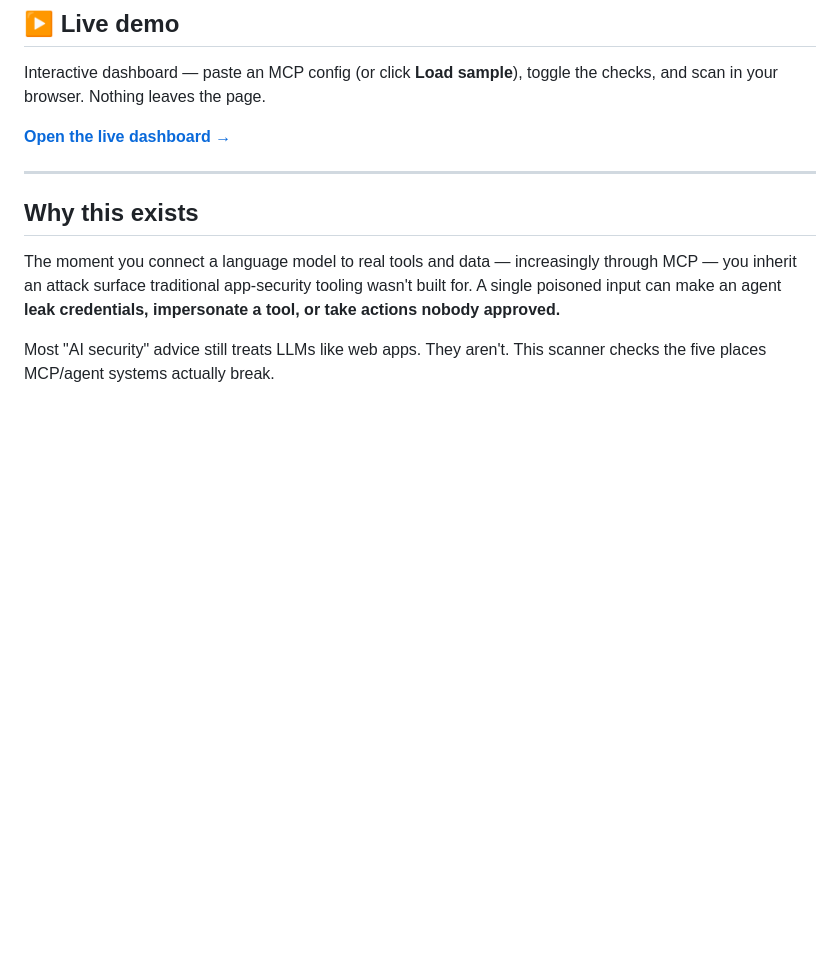
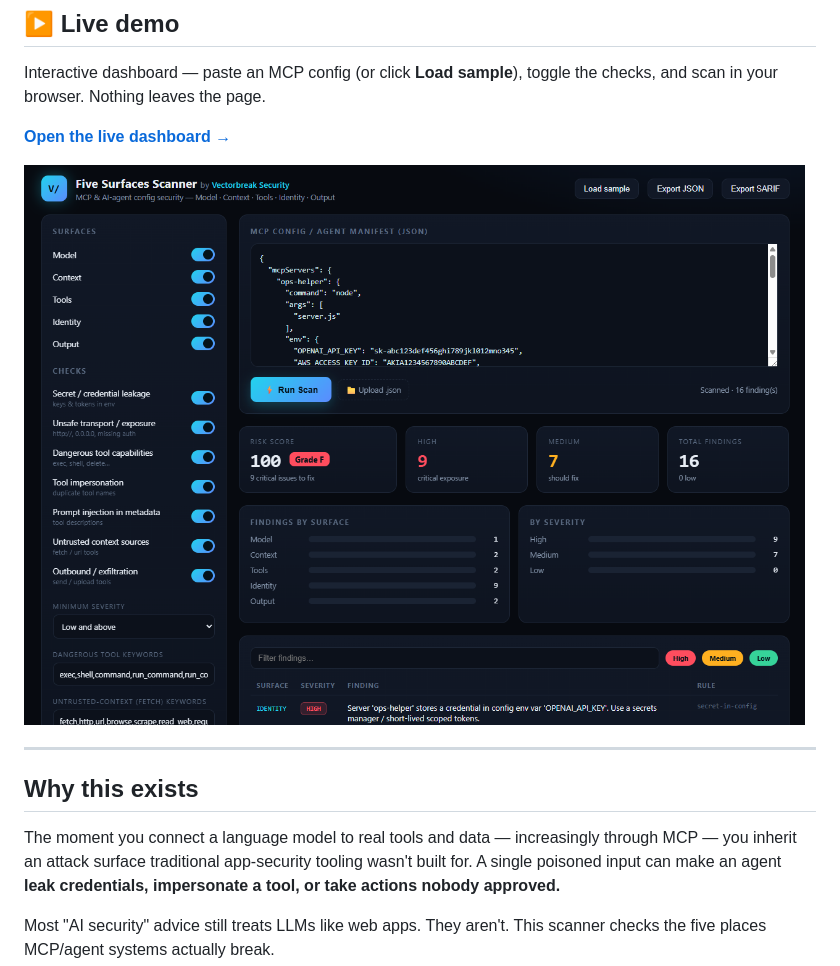
Before and after one commit to Vectorbreak/five-surfaces-scanner, a Markdown page: README.md, the part around the change. Drawn GitHub-style; blank space fills up the shorter version.

```diff
--- a/README.md
+++ b/README.md
@@ -12,6 +12,8 @@
 Interactive dashboard — paste an MCP config (or click **Load sample**), toggle the checks, and scan in your browser. Nothing leaves the page.
 
 **[Open the live dashboard →](https://vectorbreak.github.io/five-surfaces-scanner/web/)**
+
+![Five Surfaces Scanner dashboard — sample MCP config scanned across all five surfaces, showing risk score, per-surface breakdown, and prioritized findings](docs/screenshot.png)
 
 ---
 
```
